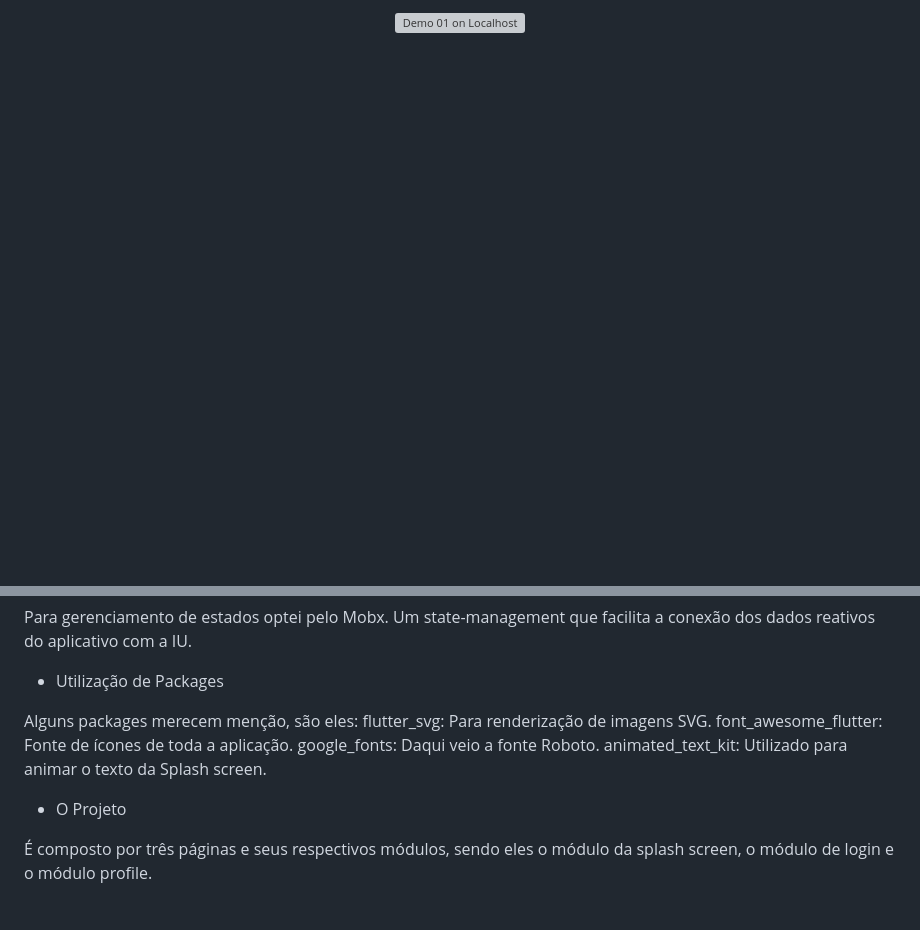
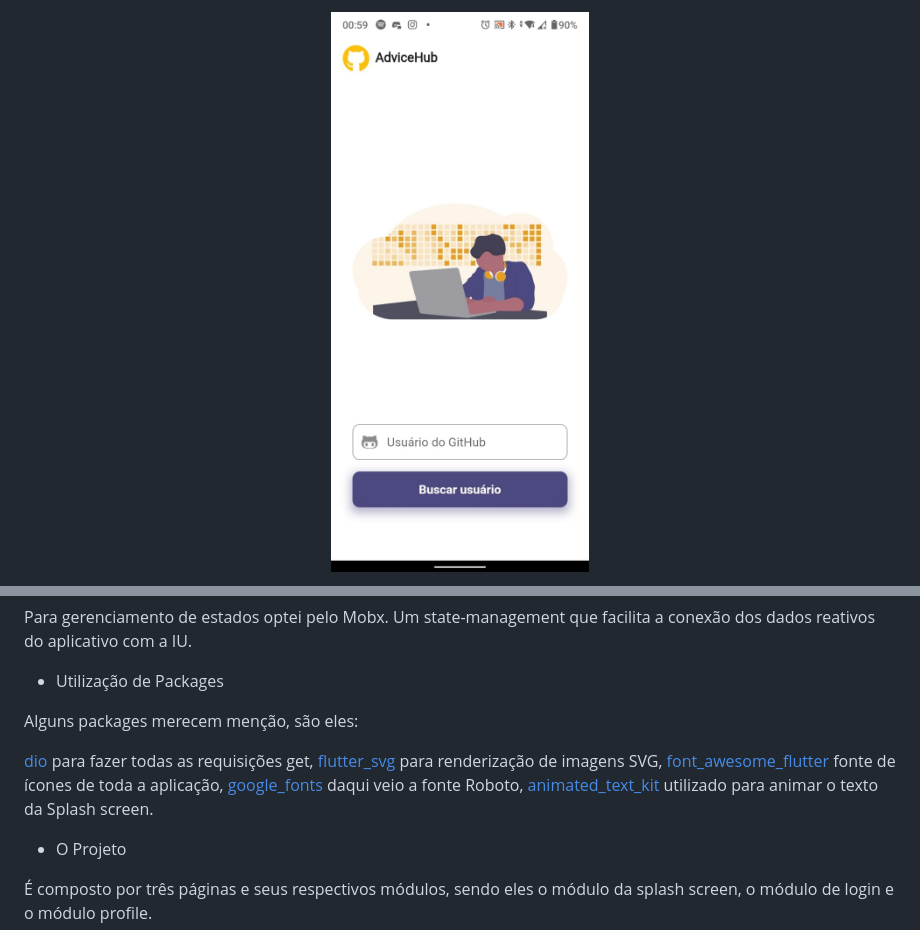
Before and after one commit to JonsCarvalho/advice-hub, a Markdown page: README.md, 2 parts joined by grey strips. GitHub-like rendering; pictures changed too: assets/capture-00.jpeg (added); blank space fills up the shorter version; grey boxes are pictures that could not be loaded.

```diff
--- a/README.md
+++ b/README.md
@@ -35,5 +35,5 @@
 </p>
 
 <p align="center">
-  <img alt="Demo 01 on Localhost" src="./src/assets/banner01.png">
+  <img alt="capture-00" src="./assets/capture-00.jpeg">
 </p>
@@ -95,10 +112,12 @@ Para gerenciamento de estados optei pelo Mobx. Um state-management que facilita
 - Utilização de Packages
 
 Alguns packages merecem menção, são eles:
-    flutter_svg: Para renderização de imagens SVG.
-    font_awesome_flutter: Fonte de ícones de toda a aplicação.
-    google_fonts: Daqui veio a fonte Roboto.
-    animated_text_kit: Utilizado para animar o texto da Splash screen.
+
+[dio](https://pub.dev/packages/dio) para fazer todas as requisições get,
+[flutter_svg](https://pub.dev/packages/flutter_svg) para renderização de imagens SVG,
+[font_awesome_flutter](https://pub.dev/packages/font_awesome_flutter) fonte de ícones de toda a aplicação,
+[google_fonts](https://pub.dev/packages/google_fonts) daqui veio a fonte Roboto,
+[animated_text_kit](https://pub.dev/packages/animated_text_kit) utilizado para animar o texto da Splash screen.
 
 - O Projeto
 
```
Also changed, not shown: other parts of README.md (+18 -1 lines), assets/capture-01.jpeg (added), assets/capture-02.jpeg (added), assets/capture-03.jpeg (added), assets/capture-04.jpeg (added), 1 other file.
